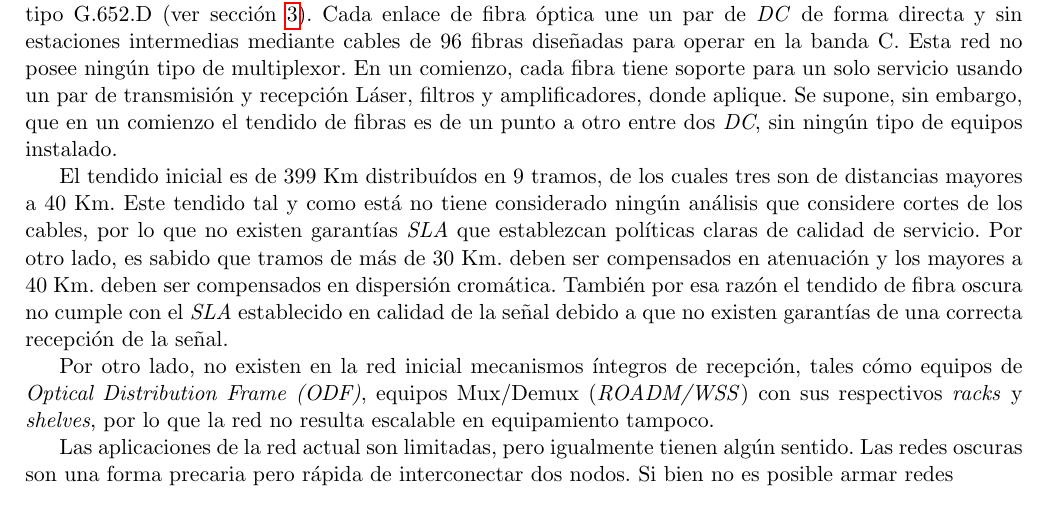
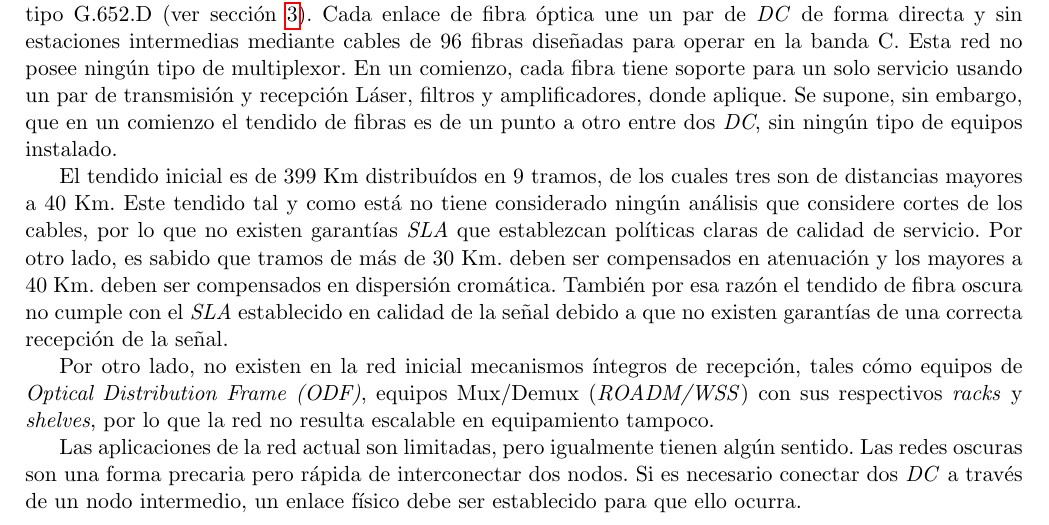
Before and after one commit to EL5003/Informe, a LaTeX document (Informe.tex, which reads Secciones/CaracterizacionRedActual.tex): part of page 5 of 20, cut so that both start at the same text. Compiled offline with pdfLaTeX.

Commit message:
Caracterización final.

```diff
--- a/Secciones/CaracterizacionRedActual.tex
+++ b/Secciones/CaracterizacionRedActual.tex
@@ -30,7 +30,10 @@ recepción, tales cómo equipos de \textit{Optical Distribution Frame
 escalable en equipamiento tampoco.
 
 Las aplicaciones de la red actual son limitadas, pero igualmente
-tienen algún sentido. Las redes oscuras son una forma precaria pero rápida de interconectar dos nodos. Si bien no es posible armar redes
+tienen algún sentido. Las redes oscuras son una forma precaria pero
+rápida de interconectar dos nodos. Si es necesario conectar dos
+\emph{DC} a través de un nodo intermedio, un enlace físico debe ser
+establecido para que ello ocurra.
 
 % Para la caracterización y planificación de la red, se consideran 3
 % factores claves en todas sus etapas:
```
